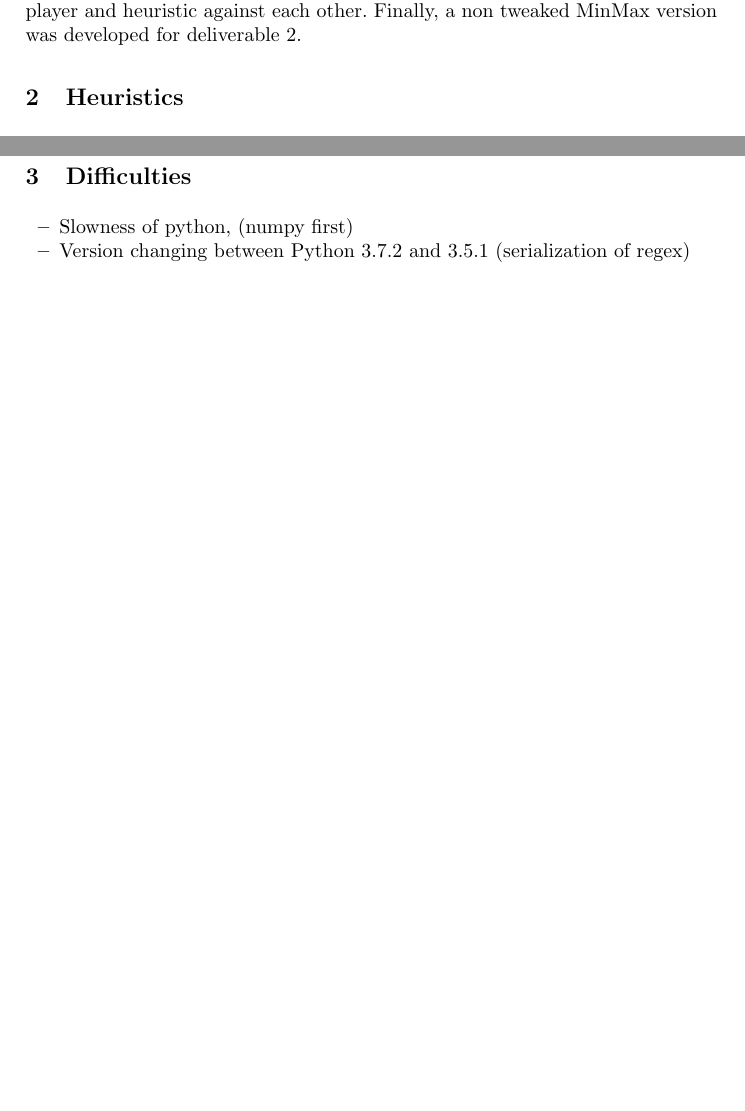
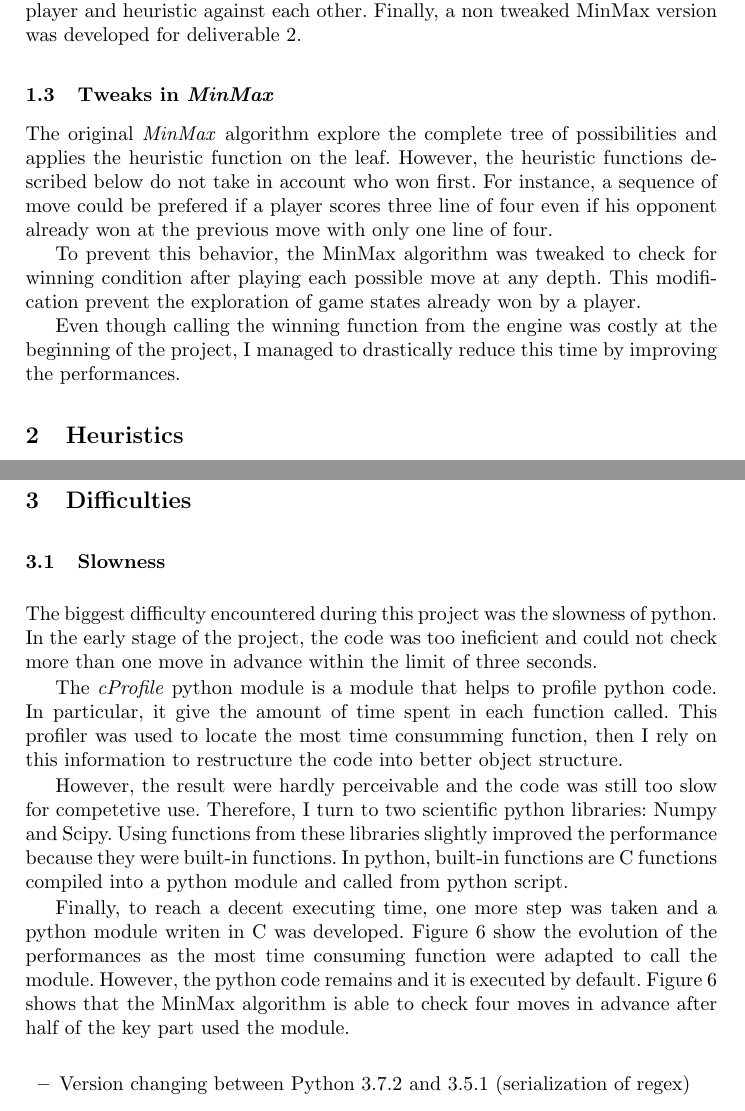
Before and after one commit to azazel7/AI-Project, a LaTeX paper (report/paper.tex): two parts of pages 2 and 5 of 6 before the commit and two parts of pages 2 and 6 of 8 after it, joined at a grey line, cut so that both start at the same text, the shorter picture padded with empty space. Compiled offline with pdfLaTeX.

Commit message:
Add report.

```diff
--- a/report/paper.tex
+++ b/report/paper.tex
@@ -89,7 +90,30 @@ heuristic against each other. Finally, a non
 tweaked MinMax version was developed for
 deliverable 2.
 
+\subsection{Tweaks in \textit{MinMax}}
+The original \textit{MinMax} algorithm explore the
+complete tree of possibilities and applies the
+heuristic function on the leaf. However, the
+heuristic functions described below do not take in
+account who won first. For instance, a sequence of
+move could be prefered if a player scores three
+line of four even if his opponent already won at
+the previous move with only one line of four.
+
+To prevent this behavior, the MinMax algorithm was
+tweaked to check for winning condition after
+playing each possible move at any depth. This
+modification prevent the exploration of game
+states already won by a player.
+
+Even though calling the winning function from the
+engine was costly at the beginning of the project,
+I managed to drastically reduce this time by
+improving the performances.
+
 \section{Heuristics}
+%TODO add citation to wikipedia for heuristics
+%TODO add importance of the heuristic in minmax
 Five heuristics were developed in this project
 even though only two were made for competitive
 use. One heuristic is the naive function for the
@@ -489,3 +514,42 @@ can play on it on the next turn or not.
 \end{figure}
 \clearpage
 \section{Difficulties}
+\subsection{Slowness}
+The biggest difficulty encountered during this
+project was the slowness of python. In the early
+stage of the project, the code was
+too ineficient and could not check more than one
+move in advance within the limit of three seconds.
+
+The \textit{cProfile} python module is a module
+that helps to profile python code. In particular,
+it give the amount of time spent in each function
+called. This profiler was used to locate the most
+time consumming function, then I rely on this information to
+restructure the code into better object structure.
+
+However, the result were hardly perceivable and
+the code was still too slow for competetive use.
+Therefore, I turn to two scientific python
+libraries: Numpy and Scipy. Using functions from
+these libraries slightly improved the performance
+because they were built-in functions. In python,
+built-in functions are C functions compiled into a
+python module and called from python script.
+
+Finally, to reach a decent executing time,
+one more step was taken and a python module writen
+in C was developed.
+Figure~\ref{fig:performance-magic} show the
+evolution of the performances as the most time
+consuming function were adapted to call the
+module. However, the python code remains and it is
+executed by default.
+Figure~\ref{fig:performance-magic} shows that the
+MinMax algorithm is able to check four moves in
+advance after half of the key part used the
+module.
+
+\begin{figure}
+		\includegraphics[width=\textwidth]{perfromances.png}
+		\caption{The amount of time (in second) taken
@@ -492,5 +568,7 @@ can play on it on the next turn or not.
+		\label{fig:performance-magic}
+\end{figure}
+
 \begin{itemize}
-		\item Slowness of python, (numpy first)
 		\item Version changing between Python 3.7.2 and 3.5.1 (serialization of regex)
 \end{itemize}
 \section{Analyze}
```
Also changed, not shown: report/paper.tex (14 more changed lines).
